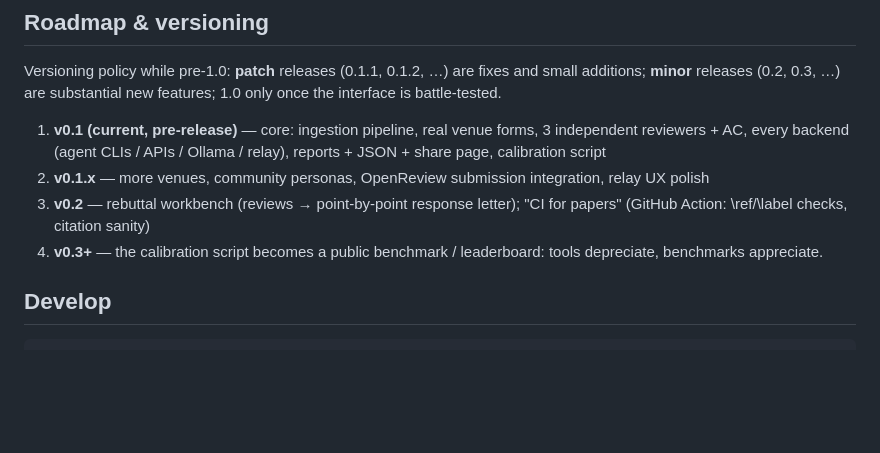
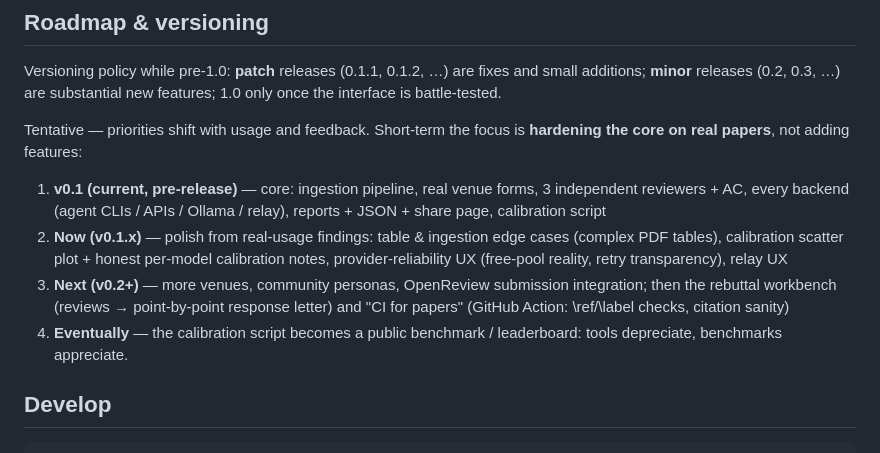
Before and after one commit to GuoYuKai-SaMuEl/prebuttal, a Markdown page: README.md, the part around the change. Drawn GitHub-style; blank space fills up the shorter version.

Commit message:
docs(roadmap): short-term focus is hardening the core, not new features
Real-usage findings (Mamba/DPO e2e runs, unpaid OpenRouter key testing)
drive 0.1.x: complex PDF table assembly, calibration scatter + honest
per-model notes, provider-reliability UX, relay polish. More venues /
personas / OpenReview integration move to 0.2+. Roadmap softened to
Now/Next/Eventually with an explicit 'tentative' caveat.

```diff
--- a/README.md
+++ b/README.md
@@ -261,14 +261,21 @@ Versioning policy while pre-1.0: **patch** releases (0.1.1, 0.1.2, …) are
 fixes and small additions; **minor** releases (0.2, 0.3, …) are substantial
 new features; 1.0 only once the interface is battle-tested.
 
+Tentative — priorities shift with usage and feedback. Short-term the focus
+is **hardening the core on real papers**, not adding features:
+
 1. **v0.1 (current, pre-release)** — core: ingestion pipeline, real venue
    forms, 3 independent reviewers + AC, every backend (agent CLIs / APIs /
    Ollama / relay), reports + JSON + share page, calibration script
-2. **v0.1.x** — more venues, community personas, OpenReview submission
-   integration, relay UX polish
-3. **v0.2** — rebuttal workbench (reviews → point-by-point response letter);
-   "CI for papers" (GitHub Action: \ref/\label checks, citation sanity)
-4. **v0.3+** — the calibration script becomes a public benchmark /
+2. **Now (v0.1.x)** — polish from real-usage findings: table & ingestion
+   edge cases (complex PDF tables), calibration scatter plot + honest
+   per-model calibration notes, provider-reliability UX (free-pool reality,
+   retry transparency), relay UX
+3. **Next (v0.2+)** — more venues, community personas, OpenReview
+   submission integration; then the rebuttal workbench (reviews →
+   point-by-point response letter) and "CI for papers" (GitHub Action:
+   \ref/\label checks, citation sanity)
+4. **Eventually** — the calibration script becomes a public benchmark /
    leaderboard: tools depreciate, benchmarks appreciate.
 
 ## Develop
```
